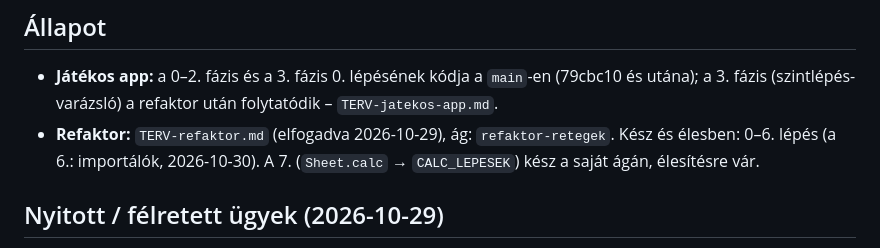
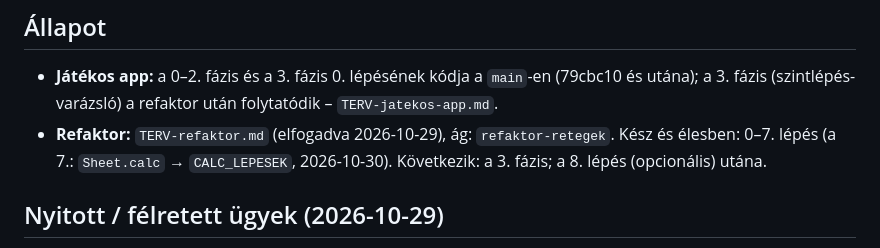
Before and after one commit to szerdori/dm-screen, a Markdown page: CLAUDE.md, the part around the change. GitHub-like rendering.

```diff
--- a/CLAUDE.md
+++ b/CLAUDE.md
@@ -50,7 +50,7 @@ Ha adatformátum, gyűjtemény, mező vagy jogosultság változik:
 
 ## Állapot
 - **Játékos app:** a 0–2. fázis és a 3. fázis 0. lépésének kódja a `main`-en (79cbc10 és utána); a 3. fázis (szintlépés-varázsló) a refaktor után folytatódik – `TERV-jatekos-app.md`.
-- **Refaktor:** `TERV-refaktor.md` (elfogadva 2026-10-29), ág: `refaktor-retegek`. Kész és élesben: 0–6. lépés (a 6.: importálók, 2026-10-30). A 7. (`Sheet.calc` → `CALC_LEPESEK`) kész a saját ágán, élesítésre vár.
+- **Refaktor:** `TERV-refaktor.md` (elfogadva 2026-10-29), ág: `refaktor-retegek`. Kész és élesben: 0–7. lépés (a 7.: `Sheet.calc` → `CALC_LEPESEK`, 2026-10-30). Következik: a 3. fázis; a 8. lépés (opcionális) utána.
 
 ## Nyitott / félretett ügyek (2026-10-29)
 - **1. fázis élesítése:** a `firestore.rules` a konzolban és a szabálykönyv feltöltve (a felhasználó szerint, 2026-10-29). Még hátra: a többi játékos lapjának létrehozása (Könyvtár → 📱, vagy Claude-dal megírt JSON importja; az állás a `CLAUDE.local.md`-ben), és ellenőrzés egy játékos telefonján.
```
Also changed, not shown: TERV-refaktor.md (+2 -2 lines).
